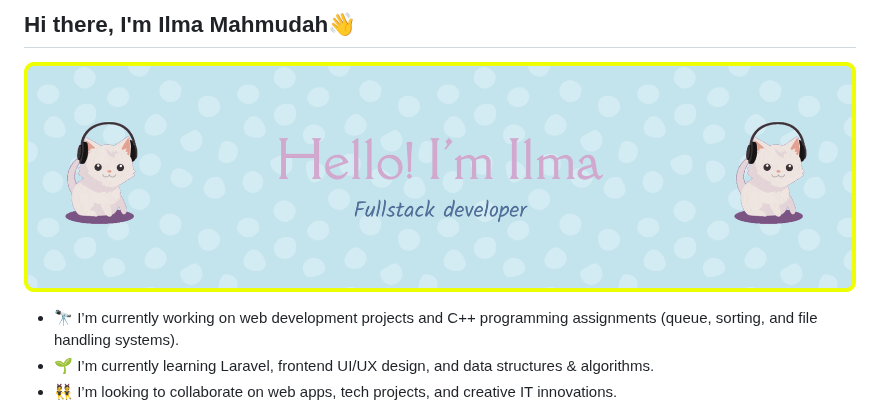
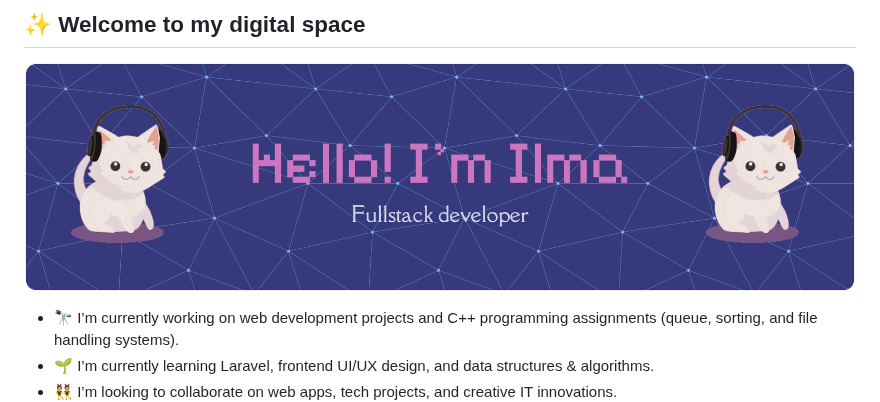
Before and after one commit to Ilma003/Ilma003, a Markdown page: README.md, the part around one of its changes. GitHub-like rendering; pictures changed too: github-header-banner.png.

Commit message:
Ilma003

```diff
--- a/README.md
+++ b/README.md
@@ -1,4 +1,4 @@
-## Hi there, I'm Ilma Mahmudah👋
+## ✨ Welcome to my digital space
 
 ![](github-header-banner.png)
 
```
Also changed, not shown: other parts of README.md (+12 -0 lines).
